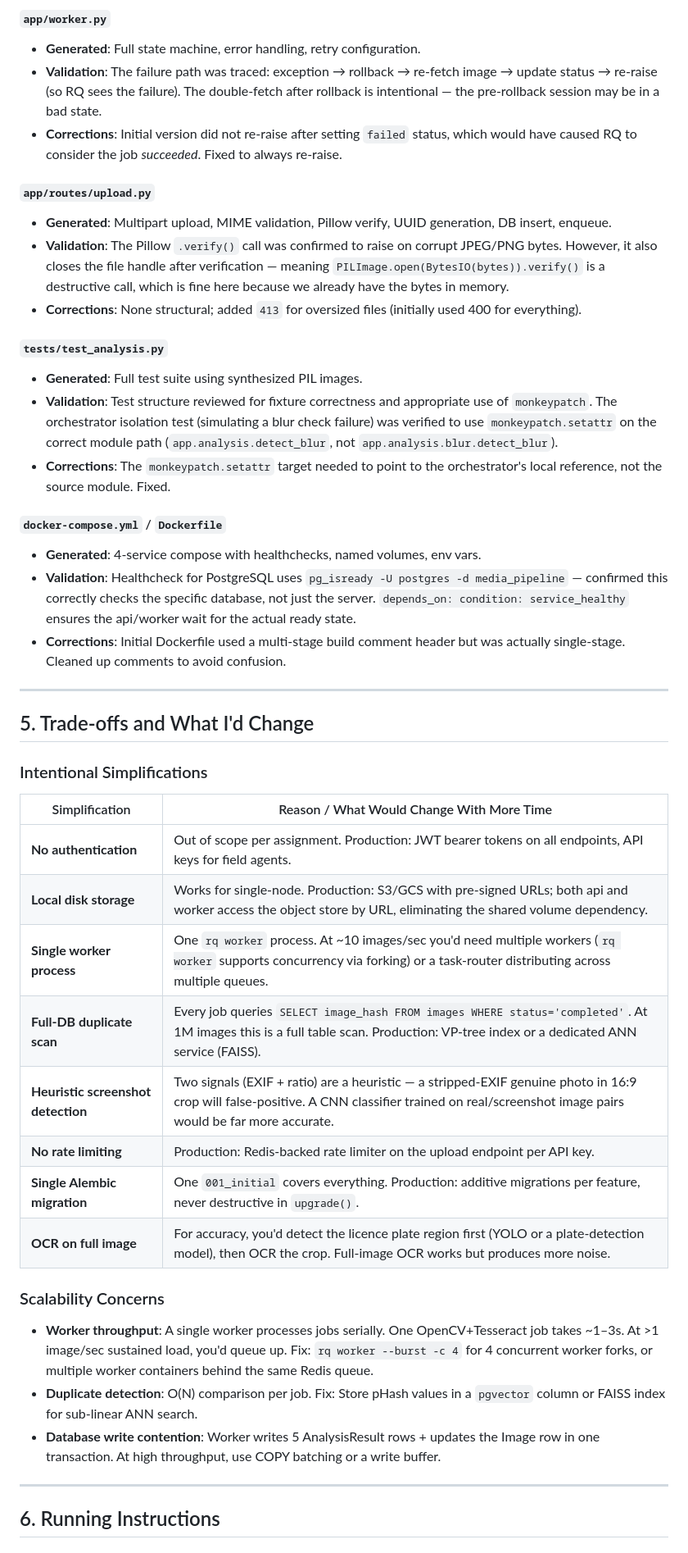
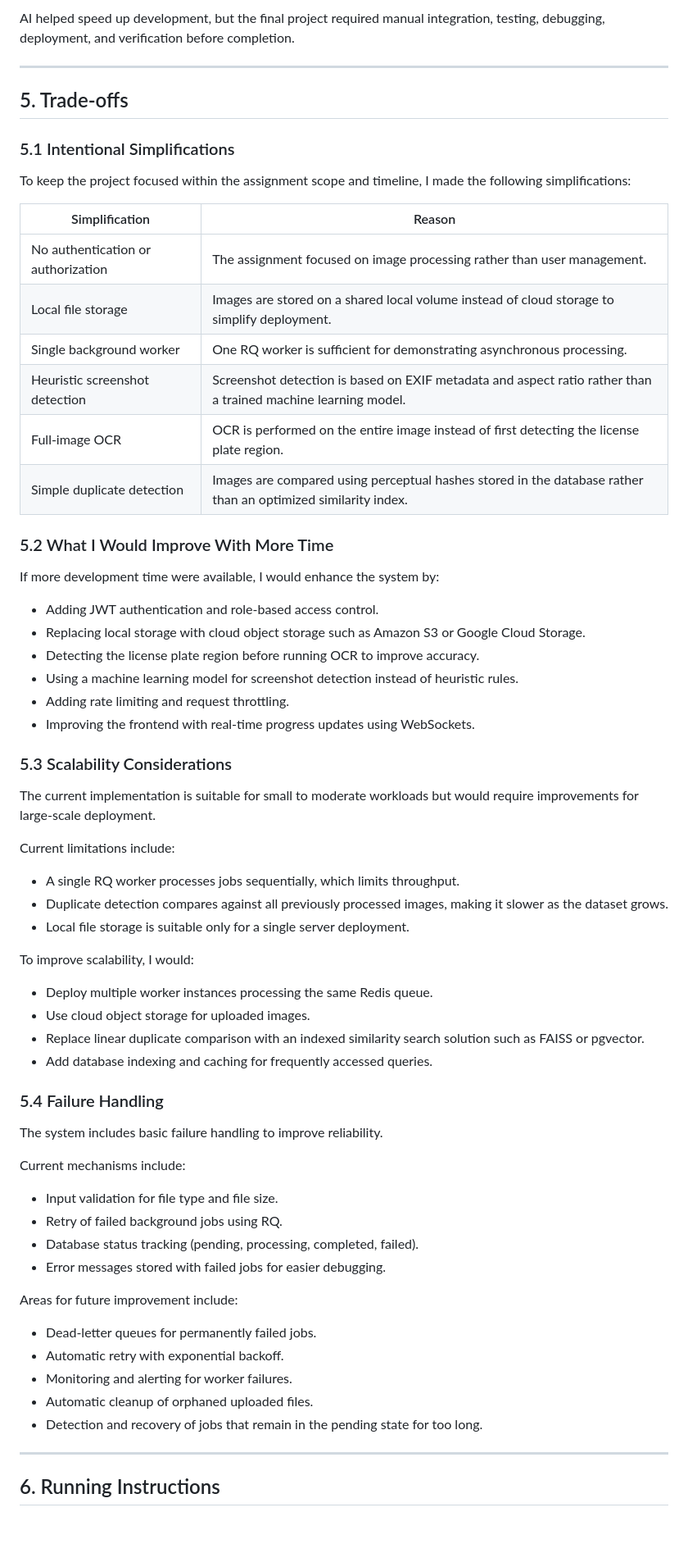
Before and after one commit to MokshithR/Intelligent_Media_Processing, a Markdown page: README.md, the part around one of its changes. Shown at 82% size. GitHub-like rendering; blank space fills up the shorter version.

Commit message:
Update README documentation

```diff
--- a/README.md
+++ b/README.md
@@ -162,46 +157,69 @@ This entire codebase was authored by an AI assistant (Google Antigravity / Gemin
 
-#### `app/worker.py`
-- **Generated**: Full state machine, error handling, retry configuration.
-- **Validation**: The failure path was traced: exception → rollback → re-fetch image → update status → re-raise (so RQ sees the failure). The double-fetch after rollback is intentional — the pre-rollback session may be in a bad state.
-- **Corrections**: Initial version did not re-raise after setting `failed` status, which would have caused RQ to consider the job *succeeded*. Fixed to always re-raise.
-
-#### `app/routes/upload.py`
-- **Generated**: Multipart upload, MIME validation, Pillow verify, UUID generation, DB insert, enqueue.
-- **Validation**: The Pillow `.verify()` call was confirmed to raise on corrupt JPEG/PNG bytes. However, it also closes the file handle after verification — meaning `PILImage.open(BytesIO(bytes)).verify()` is a destructive call, which is fine here because we already have the bytes in memory.
-- **Corrections**: None structural; added `413` for oversized files (initially used 400 for everything).
-
-#### `tests/test_analysis.py`
-- **Generated**: Full test suite using synthesized PIL images.
-- **Validation**: Test structure reviewed for fixture correctness and appropriate use of `monkeypatch`. The orchestrator isolation test (simulating a blur check failure) was verified to use `monkeypatch.setattr` on the correct module path (`app.analysis.detect_blur`, not `app.analysis.blur.detect_blur`).
-- **Corrections**: The `monkeypatch.setattr` target needed to point to the orchestrator's local reference, not the source module. Fixed.
-
-#### `docker-compose.yml` / `Dockerfile`
-- **Generated**: 4-service compose with healthchecks, named volumes, env vars.
-- **Validation**: Healthcheck for PostgreSQL uses `pg_isready -U postgres -d media_pipeline` — confirmed this correctly checks the specific database, not just the server. `depends_on: condition: service_healthy` ensures the api/worker wait for the actual ready state.
-- **Corrections**: Initial Dockerfile used a multi-stage build comment header but was actually single-stage. Cleaned up comments to avoid confusion.
+AI helped speed up development, but the final project required manual integration, testing, debugging, deployment, and verification before completion.
 
 ---
 
-## 5. Trade-offs and What I'd Change
+## 5. Trade-offs
 
-### Intentional Simplifications
+### 5.1 Intentional Simplifications
 
-| Simplification | Reason / What Would Change With More Time |
+To keep the project focused within the assignment scope and timeline, I made the following simplifications:
+
+| Simplification | Reason |
 |---|---|
-| **No authentication** | Out of scope per assignment. Production: JWT bearer tokens on all endpoints, API keys for field agents. |
-| **Local disk storage** | Works for single-node. Production: S3/GCS with pre-signed URLs; both api and worker access the object store by URL, eliminating the shared volume dependency. |
-| **Single worker process** | One `rq worker` process. At ~10 images/sec you'd need multiple workers (`rq worker` supports concurrency via forking) or a task-router distributing across multiple queues. |
-| **Full-DB duplicate scan** | Every job queries `SELECT image_hash FROM images WHERE status='completed'`. At 1M images this is a full table scan. Production: VP-tree index or a dedicated ANN service (FAISS). |
-| **Heuristic screenshot detection** | Two signals (EXIF + ratio) are a heuristic — a stripped-EXIF genuine photo in 16:9 crop will false-positive. A CNN classifier trained on real/screenshot image pairs would be far more accurate. |
-| **No rate limiting** | Production: Redis-backed rate limiter on the upload endpoint per API key. |
-| **Single Alembic migration** | One `001_initial` covers everything. Production: additive migrations per feature, never destructive in `upgrade()`. |
-| **OCR on full image** | For accuracy, you'd detect the licence plate region first (YOLO or a plate-detection model), then OCR the crop. Full-image OCR works but produces more noise. |
+| No authentication or authorization | The assignment focused on image processing rather than user management. |
+| Local file storage | Images are stored on a shared local volume instead of cloud storage to simplify deployment. |
+| Single background worker | One RQ worker is sufficient for demonstrating asynchronous processing. |
+| Heuristic screenshot detection | Screenshot detection is based on EXIF metadata and aspect ratio rather than a trained machine learning model. |
+| Full-image OCR | OCR is performed on the entire image instead of first detecting the license plate region. |
+| Simple duplicate detection | Images are compared using perceptual hashes stored in the database rather than an optimized similarity index. |
 
-### Scalability Concerns
+### 5.2 What I Would Improve With More Time
 
-- **Worker throughput**: A single worker processes jobs serially. One OpenCV+Tesseract job takes ~1–3s. At >1 image/sec sustained load, you'd queue up. Fix: `rq worker --burst -c 4` for 4 concurrent worker forks, or multiple worker containers behind the same Redis queue.
-- **Duplicate detection**: O(N) comparison per job. Fix: Store pHash values in a `pgvector` column or FAISS index for sub-linear ANN search.
-- **Database write contention**: Worker writes 5 AnalysisResult rows + updates the Image row in one transaction. At high throughput, use COPY batching or a write buffer.
+If more development time were available, I would enhance the system by:
+
+- Adding JWT authentication and role-based access control.
+- Replacing local storage with cloud object storage such as Amazon S3 or Google Cloud Storage.
+- Detecting the license plate region before running OCR to improve accuracy.
+- Using a machine learning model for screenshot detection instead of heuristic rules.
+- Adding rate limiting and request throttling.
+- Improving the frontend with real-time progress updates using WebSockets.
+
+### 5.3 Scalability Considerations
+
+The current implementation is suitable for small to moderate workloads but would require improvements for large-scale deployment.
+
+Current limitations include:
+
+- A single RQ worker processes jobs sequentially, which limits throughput.
+- Duplicate detection compares against all previously processed images, making it slower as the dataset grows.
+- Local file storage is suitable only for a single server deployment.
+
+To improve scalability, I would:
+
+- Deploy multiple worker instances processing the same Redis queue.
+- Use cloud object storage for uploaded images.
+- Replace linear duplicate comparison with an indexed similarity search solution such as FAISS or pgvector.
+- Add database indexing and caching for frequently accessed queries.
+
+### 5.4 Failure Handling
+
+The system includes basic failure handling to improve reliability.
+
+Current mechanisms include:
+
+- Input validation for file type and file size.
+- Retry of failed background jobs using RQ.
+- Database status tracking (pending, processing, completed, failed).
+- Error messages stored with failed jobs for easier debugging.
+
+Areas for future improvement include:
+
+- Dead-letter queues for permanently failed jobs.
+- Automatic retry with exponential backoff.
+- Monitoring and alerting for worker failures.
+- Automatic cleanup of orphaned uploaded files.
+- Detection and recovery of jobs that remain in the pending state for too long.
 
 ---
 
```
Also changed, not shown: other parts of README.md (+18 -23 lines).
